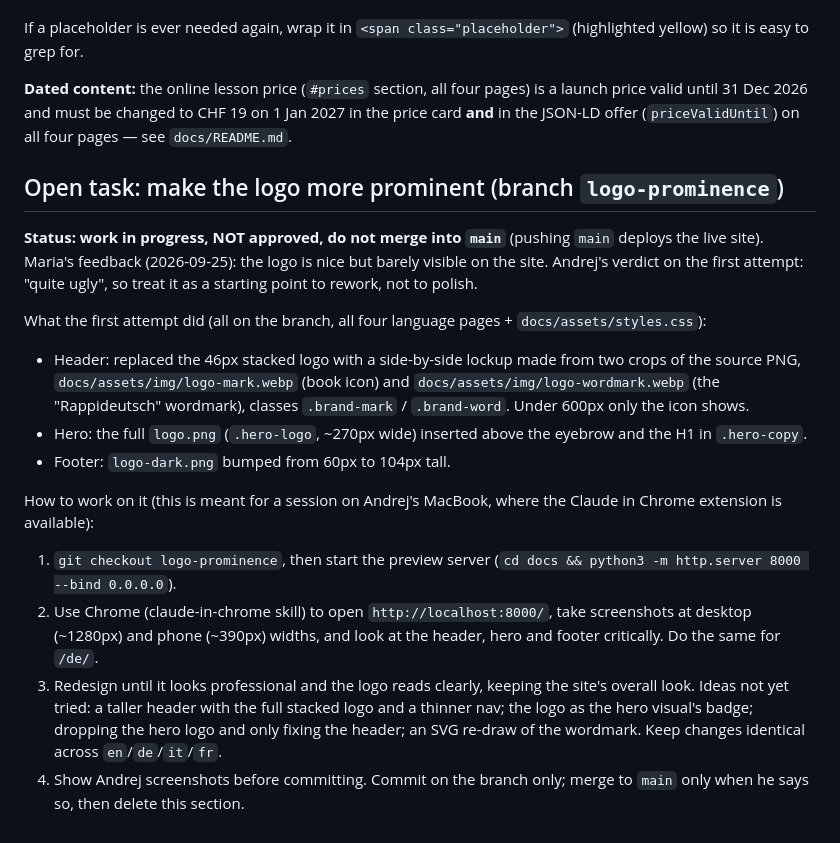
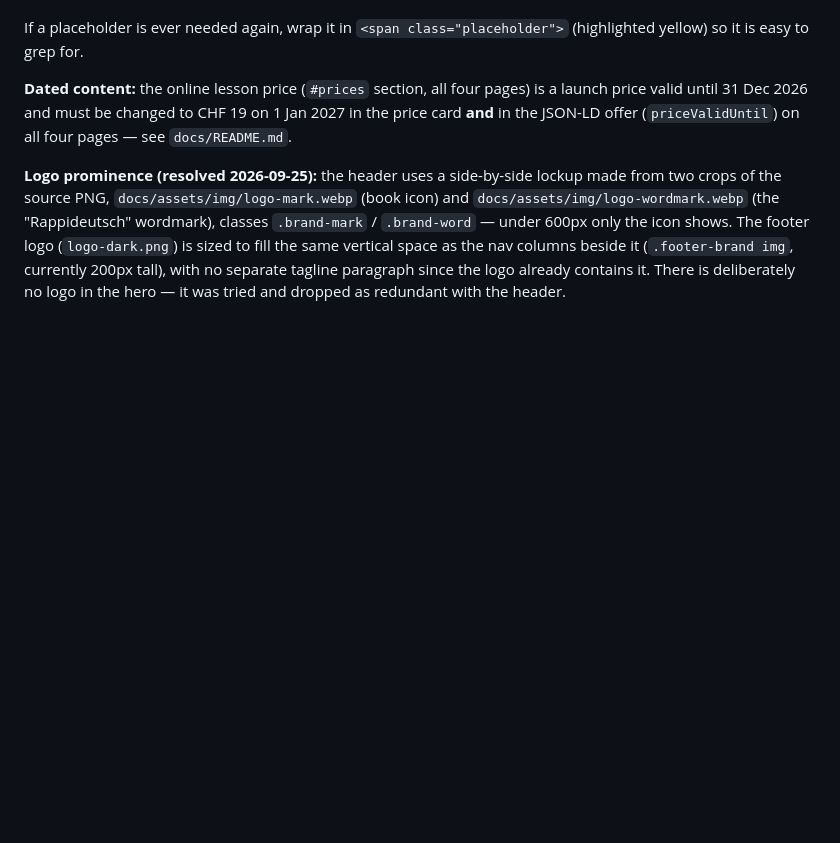
Before and after one commit to hydrantus/rappideutsch, a Markdown page: CLAUDE.md, the part around the change. Rendered like a GitHub page; blank space fills up the shorter version.

Commit message:
Resolve logo-prominence task note in CLAUDE.md
Co-Authored-By: Claude Sonnet 5 <noreply@anthropic.com>

```diff
--- a/CLAUDE.md
+++ b/CLAUDE.md
@@ -147,36 +147,12 @@ launch price valid until 31 Dec 2026 and must be changed to CHF 19 on 1 Jan
 2027 in the price card **and** in the JSON-LD offer (`priceValidUntil`) on all
 four pages — see `docs/README.md`.
 
-## Open task: make the logo more prominent (branch `logo-prominence`)
-
-**Status: work in progress, NOT approved, do not merge into `main`** (pushing
-`main` deploys the live site). Maria's feedback (2026-09-25): the logo is nice
-but barely visible on the site. Andrej's verdict on the first attempt: "quite
-ugly", so treat it as a starting point to rework, not to polish.
-
-What the first attempt did (all on the branch, all four language pages +
-`docs/assets/styles.css`):
-
-- Header: replaced the 46px stacked logo with a side-by-side lockup made from
-  two crops of the source PNG, `docs/assets/img/logo-mark.webp` (book icon) and
-  `docs/assets/img/logo-wordmark.webp` (the "Rappideutsch" wordmark), classes
-  `.brand-mark` / `.brand-word`. Under 600px only the icon shows.
-- Hero: the full `logo.png` (`.hero-logo`, ~270px wide) inserted above the
-  eyebrow and the H1 in `.hero-copy`.
-- Footer: `logo-dark.png` bumped from 60px to 104px tall.
-
-How to work on it (this is meant for a session on Andrej's MacBook, where the
-Claude in Chrome extension is available):
-
-1. `git checkout logo-prominence`, then start the preview server
-   (`cd docs && python3 -m http.server 8000 --bind 0.0.0.0`).
-2. Use Chrome (claude-in-chrome skill) to open `http://localhost:8000/`, take
-   screenshots at desktop (~1280px) and phone (~390px) widths, and look at the
-   header, hero and footer critically. Do the same for `/de/`.
-3. Redesign until it looks professional and the logo reads clearly, keeping
-   the site's overall look. Ideas not yet tried: a taller header with the
-   full stacked logo and a thinner nav; the logo as the hero visual's badge;
-   dropping the hero logo and only fixing the header; an SVG re-draw of the
-   wordmark. Keep changes identical across `en`/`de`/`it`/`fr`.
-4. Show Andrej screenshots before committing. Commit on the branch only; merge
-   to `main` only when he says so, then delete this section.
+**Logo prominence (resolved 2026-09-25):** the header uses a side-by-side
+lockup made from two crops of the source PNG, `docs/assets/img/logo-mark.webp`
+(book icon) and `docs/assets/img/logo-wordmark.webp` (the "Rappideutsch"
+wordmark), classes `.brand-mark` / `.brand-word` — under 600px only the icon
+shows. The footer logo (`logo-dark.png`) is sized to fill the same vertical
+space as the nav columns beside it (`.footer-brand img`, currently 200px
+tall), with no separate tagline paragraph since the logo already contains it.
+There is deliberately no logo in the hero — it was tried and dropped as
+redundant with the header.
```
